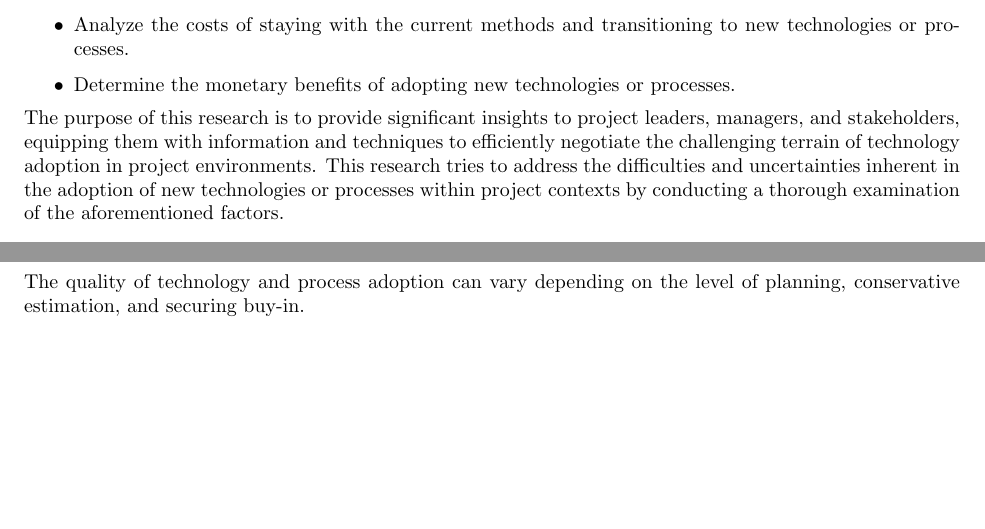
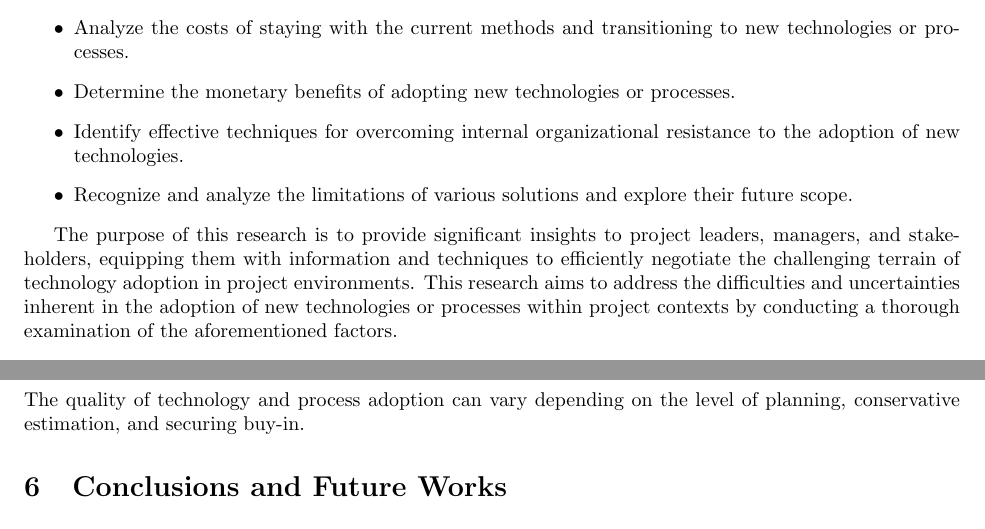
Before and after one commit to konark2010/SOEN-6841-TAS, a LaTeX document (report.tex): two parts of pages 3 and 4 of 5 before the commit and two parts of pages 3 and 5 of 5 after it, joined at a grey line, cut so that both start at the same text, the shorter picture padded with empty space. Compiled offline with pdfLaTeX.

Commit message:
changed some portion of the objective section and refined it

```diff
--- a/report.tex
+++ b/report.tex
@@ -50,12 +50,18 @@ This thesis is motivated by a keen interest in unraveling the complexities of ad
 The fundamental issue addressed in this paper is the successful management of new technology or process adoption within project environments. The complexity stems from the opposition encountered during major changes, the uncertainties around cost and benefit projections, and the requirement for a proactive strategy to obtain buy-in from contributors and stakeholders. Prudent decision-making in this setting necessitates a thorough awareness of the issues at hand, as well as the creation of appropriate mitigation methods.
 
 \subsection{Objectives}
+
 The objectives of this investigation are to:
 \begin{itemize}
   \item Evaluate the impact of project nature and team experience on technology and process adoption.
   \item Analyze the costs of staying with the current methods and transitioning to new technologies or processes.
   \item Determine the monetary benefits of adopting new technologies or processes.
-\end{itemize} The purpose of this research is to provide significant insights to project leaders, managers, and stakeholders, equipping them with information and techniques to efficiently negotiate the challenging terrain of technology adoption in project environments. This research tries to address the difficulties and uncertainties inherent in the adoption of new technologies or processes within project contexts by conducting a thorough examination of the aforementioned factors.
+  \item Identify effective techniques for overcoming internal organizational resistance to the adoption of new technologies.
+  \item Recognize and analyze the limitations of various solutions and explore their future scope.
+\end{itemize}
+
+The purpose of this research is to provide significant insights to project leaders, managers, and stakeholders, equipping them with information and techniques to efficiently negotiate the challenging terrain of technology adoption in project environments. This research aims to address the difficulties and uncertainties inherent in the adoption of new technologies or processes within project contexts by conducting a thorough examination of the aforementioned factors.
+
 
 \section{Background Material}
 \subsection{Nature of the project change and their Impact}
```
